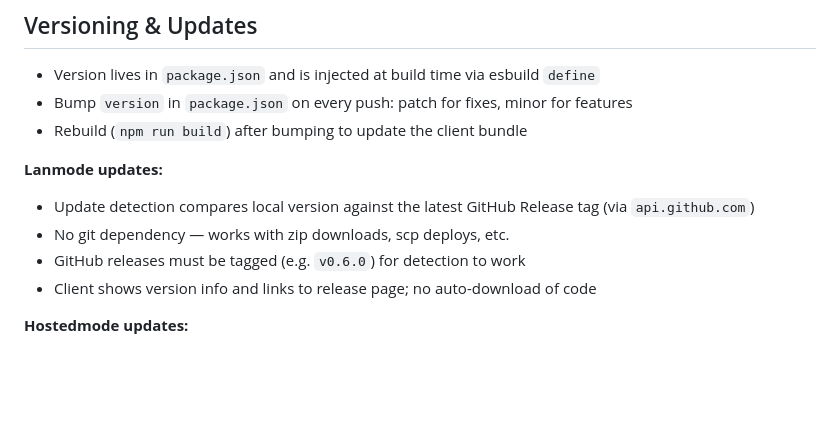
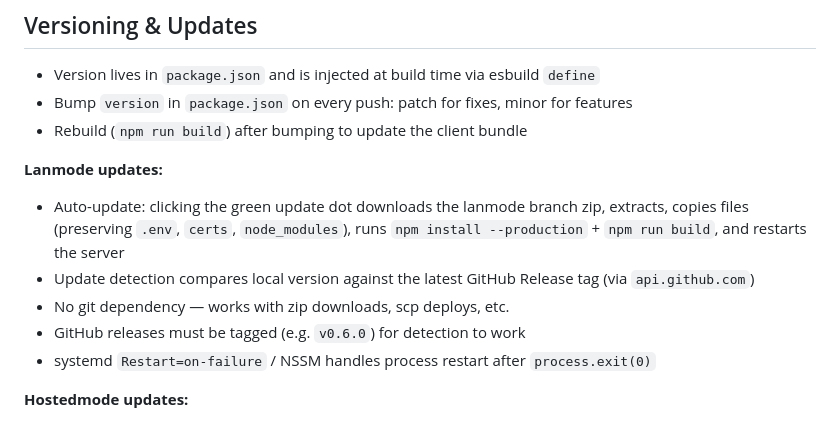
Before and after one commit to stevencheist/HamTabv1, a Markdown page: CLAUDE.md, the part around the change. Drawn GitHub-style; blank space fills up the shorter version.

Commit message:
Update CLAUDE.md with lanmode auto-update docs (shared)
Co-Authored-By: Claude Opus 4.5 <noreply@anthropic.com>

```diff
--- a/CLAUDE.md
+++ b/CLAUDE.md
@@ -197,10 +197,11 @@ main ──────────────────────── SH
 - Rebuild (`npm run build`) after bumping to update the client bundle
 
 **Lanmode updates:**
+- Auto-update: clicking the green update dot downloads the lanmode branch zip, extracts, copies files (preserving `.env`, `certs`, `node_modules`), runs `npm install --production` + `npm run build`, and restarts the server
 - Update detection compares local version against the latest GitHub Release tag (via `api.github.com`)
 - No git dependency — works with zip downloads, scp deploys, etc.
 - GitHub releases must be tagged (e.g. `v0.6.0`) for detection to work
-- Client shows version info and links to release page; no auto-download of code
+- systemd `Restart=on-failure` / NSSM handles process restart after `process.exit(0)`
 
 **Hostedmode updates:**
 - No in-app update system — deployments are fully automated via GitHub Actions CI/CD
```
